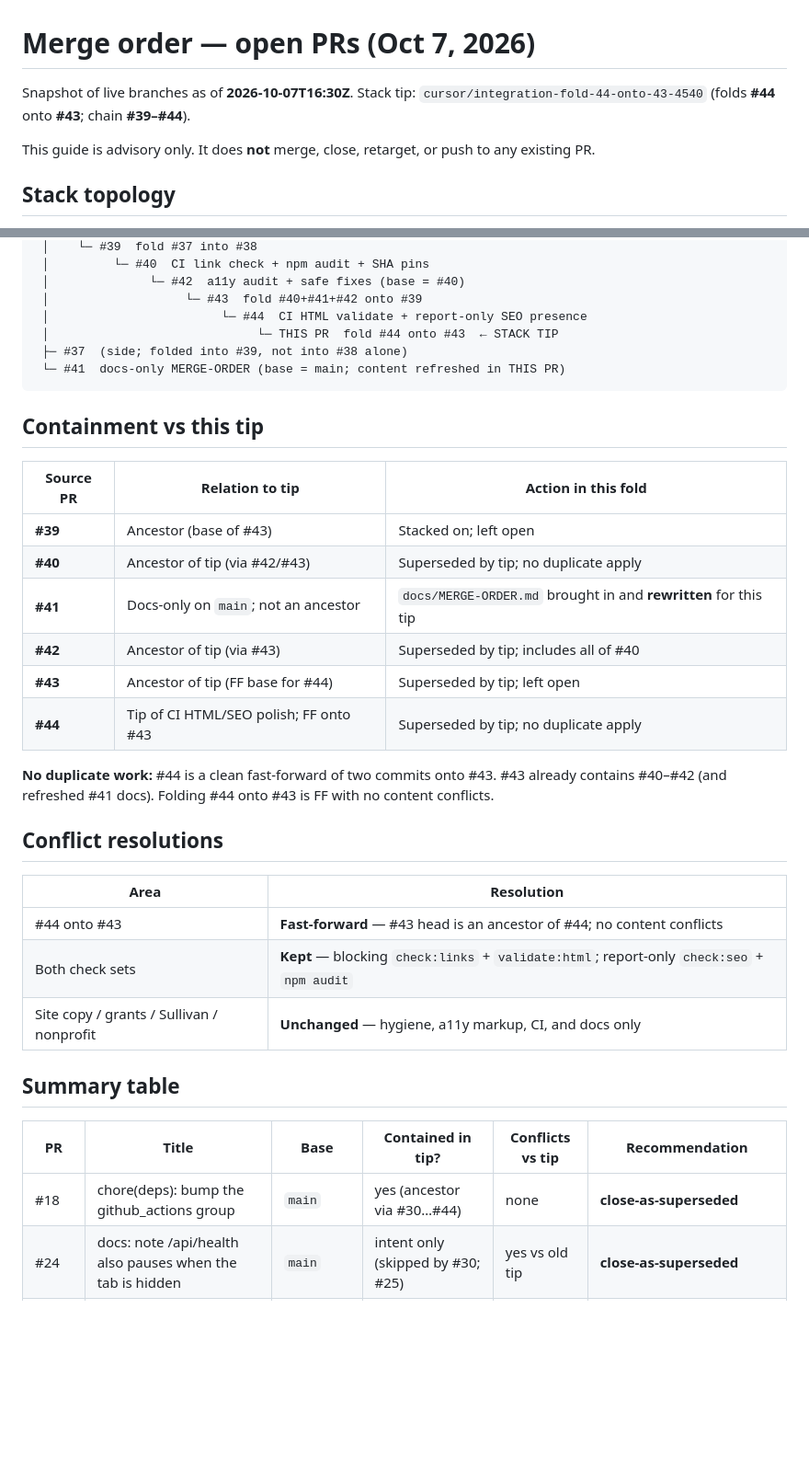
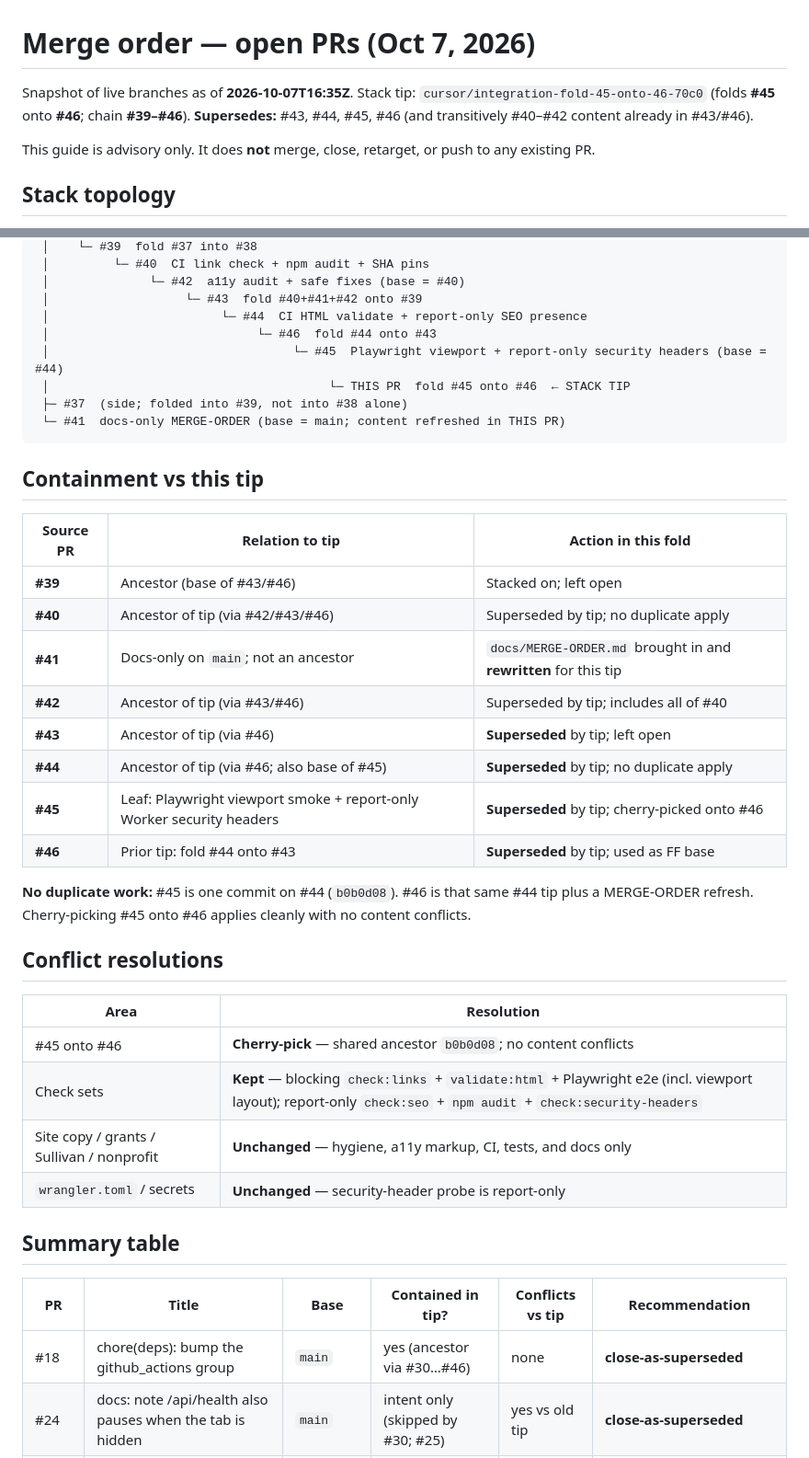
Before and after one commit to fuzzywigg/meromhouse, a Markdown page: docs/MERGE-ORDER.md, 2 parts joined by grey strips. Shown at 92% size. Drawn GitHub-style; blank space fills up the shorter version.

Commit message:
docs: fold #45 onto #46; refresh MERGE-ORDER tip
Name cursor/integration-fold-45-onto-46-70c0 as stack tip.
Supersedes draft PRs #43–#46 (Playwright viewport + report-only
security headers folded onto prior integration tip).

Co-authored-by: Andrew Pappas <fuzzywigg@users.noreply.github.com>

````diff
--- a/docs/MERGE-ORDER.md
+++ b/docs/MERGE-ORDER.md
@@ -1,7 +1,8 @@
 # Merge order — open PRs (Oct 7, 2026)
 
-Snapshot of live branches as of **2026-10-07T16:30Z**.
-Stack tip: `cursor/integration-fold-44-onto-43-4540` (folds **#44** onto **#43**; chain **#39–#44**).
+Snapshot of live branches as of **2026-10-07T16:35Z**.
+Stack tip: `cursor/integration-fold-45-onto-46-70c0` (folds **#45** onto **#46**; chain **#39–#46**).
+**Supersedes:** #43, #44, #45, #46 (and transitively #40–#42 content already in #43/#46).
 
 This guide is advisory only. It does **not** merge, close, retarget, or push to any existing PR.
 
@@ -29,7 +30,9 @@ main
  │              └─ #42  a11y audit + safe fixes (base = #40)
  │                   └─ #43  fold #40+#41+#42 onto #39
  │                        └─ #44  CI HTML validate + report-only SEO presence
- │                             └─ THIS PR  fold #44 onto #43  ← STACK TIP
+ │                             └─ #46  fold #44 onto #43
+ │                                  └─ #45  Playwright viewport + report-only security headers (base = #44)
+ │                                       └─ THIS PR  fold #45 onto #46  ← STACK TIP
  ├─ #37  (side; folded into #39, not into #38 alone)
  └─ #41  docs-only MERGE-ORDER (base = main; content refreshed in THIS PR)
 ```
@@ -38,28 +41,31 @@ main
 
 | Source PR | Relation to tip | Action in this fold |
 |-----------|-----------------|---------------------|
-| **#39** | Ancestor (base of #43) | Stacked on; left open |
-| **#40** | Ancestor of tip (via #42/#43) | Superseded by tip; no duplicate apply |
+| **#39** | Ancestor (base of #43/#46) | Stacked on; left open |
+| **#40** | Ancestor of tip (via #42/#43/#46) | Superseded by tip; no duplicate apply |
 | **#41** | Docs-only on `main`; not an ancestor | `docs/MERGE-ORDER.md` brought in and **rewritten** for this tip |
-| **#42** | Ancestor of tip (via #43) | Superseded by tip; includes all of #40 |
-| **#43** | Ancestor of tip (FF base for #44) | Superseded by tip; left open |
-| **#44** | Tip of CI HTML/SEO polish; FF onto #43 | Superseded by tip; no duplicate apply |
+| **#42** | Ancestor of tip (via #43/#46) | Superseded by tip; includes all of #40 |
+| **#43** | Ancestor of tip (via #46) | **Superseded** by tip; left open |
+| **#44** | Ancestor of tip (via #46; also base of #45) | **Superseded** by tip; no duplicate apply |
+| **#45** | Leaf: Playwright viewport smoke + report-only Worker security headers | **Superseded** by tip; cherry-picked onto #46 |
+| **#46** | Prior tip: fold #44 onto #43 | **Superseded** by tip; used as FF base |
 
-**No duplicate work:** #44 is a clean fast-forward of two commits onto #43. #43 already contains #40–#42 (and refreshed #41 docs). Folding #44 onto #43 is FF with no content conflicts.
+**No duplicate work:** #45 is one commit on #44 (`b0b0d08`). #46 is that same #44 tip plus a MERGE-ORDER refresh. Cherry-picking #45 onto #46 applies cleanly with no content conflicts.
 
 ## Conflict resolutions
 
 | Area | Resolution |
 |------|------------|
-| #44 onto #43 | **Fast-forward** — #43 head is an ancestor of #44; no content conflicts |
-| Both check sets | **Kept** — blocking `check:links` + `validate:html`; report-only `check:seo` + `npm audit` |
-| Site copy / grants / Sullivan / nonprofit | **Unchanged** — hygiene, a11y markup, CI, and docs only |
+| #45 onto #46 | **Cherry-pick** — shared ancestor `b0b0d08`; no content conflicts |
+| Check sets | **Kept** — blocking `check:links` + `validate:html` + Playwright e2e (incl. viewport layout); report-only `check:seo` + `npm audit` + `check:security-headers` |
+| Site copy / grants / Sullivan / nonprofit | **Unchanged** — hygiene, a11y markup, CI, tests, and docs only |
+| `wrangler.toml` / secrets | **Unchanged** — security-header probe is report-only |
 
 ## Summary table
 
 | PR | Title | Base | Contained in tip? | Conflicts vs tip | Recommendation |
 |----|-------|------|-------------------|------------------|----------------|
-| #18 | chore(deps): bump the github_actions group | `main` | yes (ancestor via #30…#44) | none | **close-as-superseded** |
+| #18 | chore(deps): bump the github_actions group | `main` | yes (ancestor via #30…#46) | none | **close-as-superseded** |
 | #24 | docs: note /api/health also pauses when the tab is hidden | `main` | intent only (skipped by #30; #25) | yes vs old tip | **close-as-superseded** |
 | #25–#29 | a11y / health / Playwright stack | varies | yes | none | **close-as-superseded** |
 | #30 | integration #24–#29 (Oct 7) | `main` | yes | none | **close-as-superseded** |
````
Also changed, not shown: other parts of docs/MERGE-ORDER.md (+9 -9 lines).
